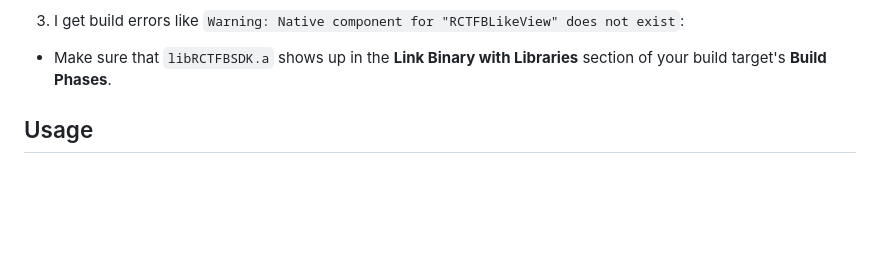
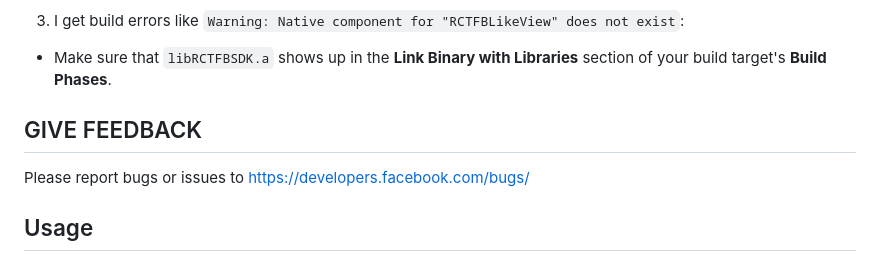
Before and after one commit to MariaiJones/WebGis, a Markdown page: README.md, the part around the change. GitHub-like rendering; blank space fills up the shorter version.

```diff
--- a/README.md
+++ b/README.md
@@ -157,6 +157,9 @@ Make sure you have the latest [Xcode](https://developer.apple.com/xcode/) instal
 3. I get build errors like `Warning: Native component for "RCTFBLikeView" does not exist`:
 
   - Make sure that `libRCTFBSDK.a` shows up in the **Link Binary with Libraries** section of your build target's **Build Phases**.
+
+## GIVE FEEDBACK
+Please report bugs or issues to https://developers.facebook.com/bugs/
 
 ## Usage
 ### [Login](https://developers.facebook.com/docs/facebook-login)
```
